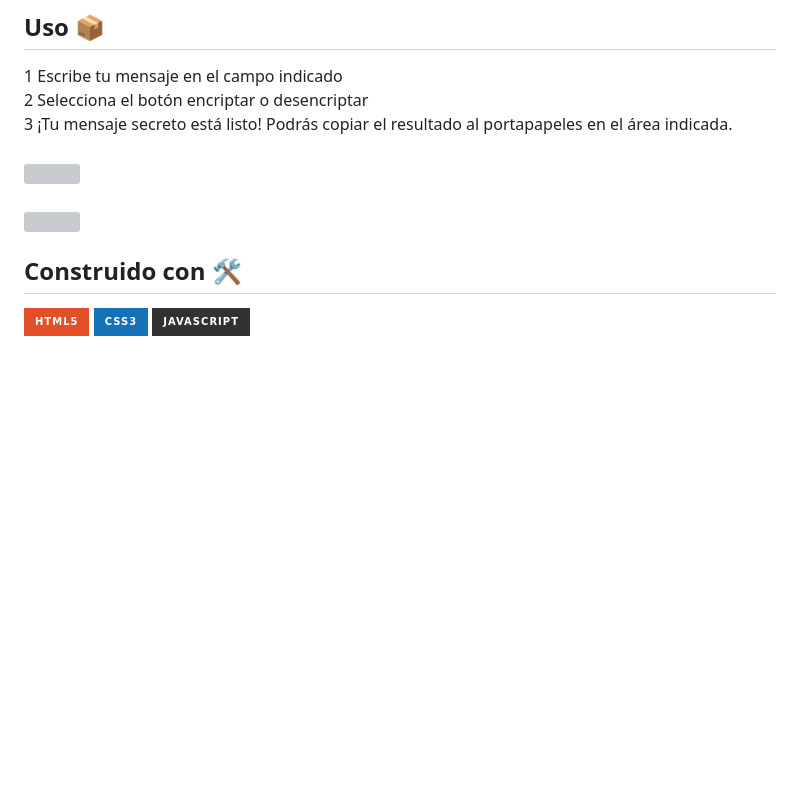
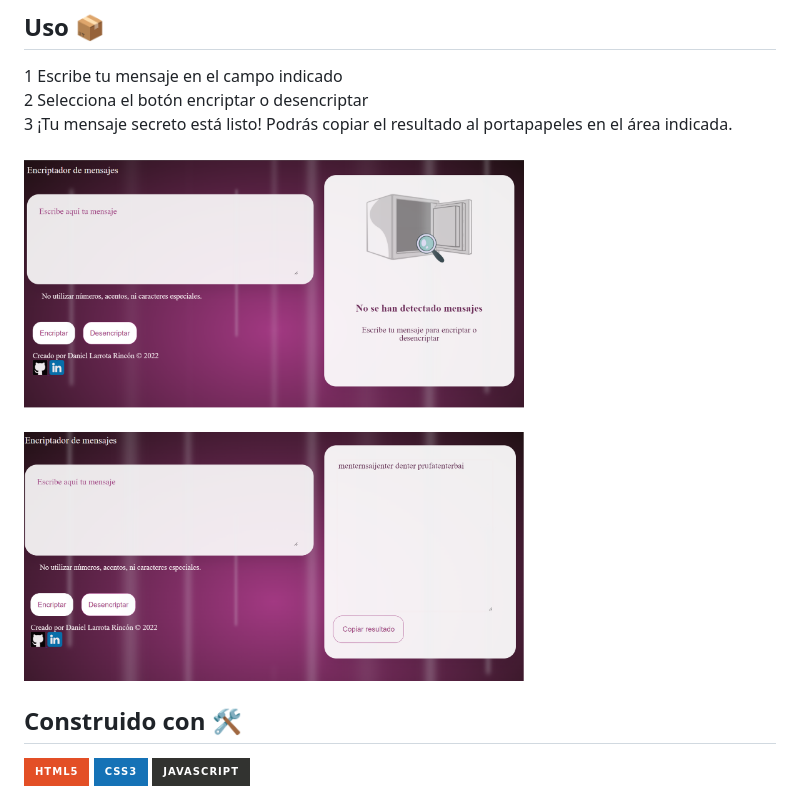
Before and after one commit to dhlarrotar/text_encoder, a Markdown page: readme.md, the part around the change. GitHub-like rendering; pictures changed too: img/img1.png (added), img/img2.png (added); badges without logos; blank space fills up the shorter version; grey boxes are pictures that could not be loaded.

```diff
--- a/readme.md
+++ b/readme.md
@@ -9,9 +9,9 @@ Aplicación web para encriptar y desencriptar mensajes
 2 Selecciona el botón encriptar o desencriptar<br>
 3 ¡Tu mensaje secreto está listo! Podrás copiar el resultado al portapapeles en el área indicada.
 <br><br>
-<img src="./img/video1.gif" width="500">
+<img src="./img/img1.png" width="500">
 <br><br>
-<img src="./img/video2.gif" width="500">
+<img src="./img/img2.png" width="500">
 
 
 ## Construido con 🛠️
```
